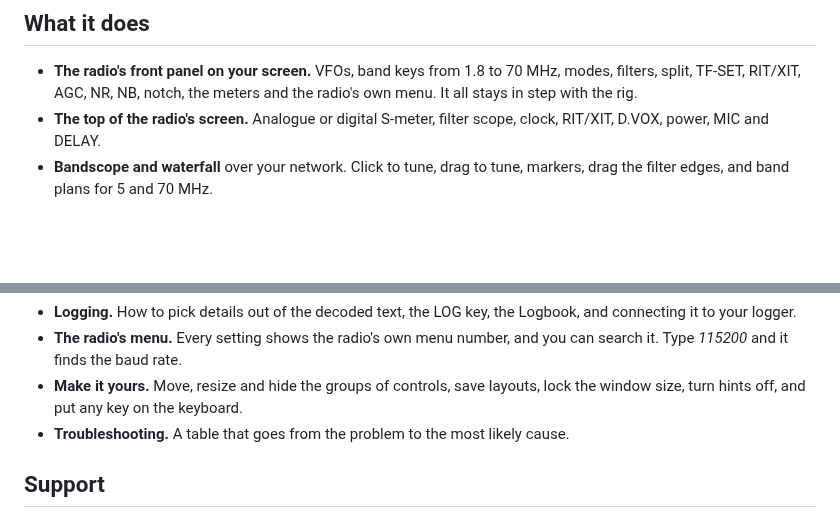
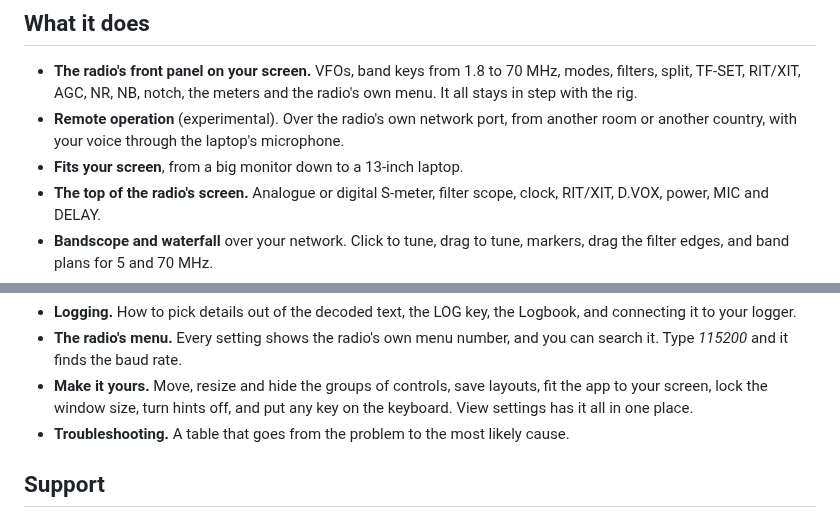
Before and after one commit to lmacc/Kenwood-TS-890-Client-TCI-Server-v2, a Markdown page: README.md, 2 parts joined by grey strips. Rendered like a GitHub page; blank space fills up the shorter version.

```diff
--- a/README.md
+++ b/README.md
@@ -50,6 +71,10 @@ The full list is in the
 - **The radio's front panel on your screen.** VFOs, band keys from 1.8 to
   70 MHz, modes, filters, split, TF-SET, RIT/XIT, AGC, NR, NB, notch, the
   meters and the radio's own menu. It all stays in step with the rig.
+- **Remote operation** (experimental). Over the radio's own network port,
+  from another room or another country, with your voice through the
+  laptop's microphone.
+- **Fits your screen**, from a big monitor down to a 13-inch laptop.
 - **The top of the radio's screen.** Analogue or digital S-meter, filter
   scope, clock, RIT/XIT, D.VOX, power, MIC and DELAY.
 - **Bandscope and waterfall** over your network. Click to tune, drag to
@@ -454,8 +563,8 @@ what it covers:
 - **The radio's menu.** Every setting shows the radio's own menu number, and
   you can search it. Type *115200* and it finds the baud rate.
 - **Make it yours.** Move, resize and hide the groups of controls, save
-  layouts, lock the window size, turn hints off, and put any key on the
-  keyboard.
+  layouts, fit the app to your screen, lock the window size, turn hints off,
+  and put any key on the keyboard. View settings has it all in one place.
 - **Troubleshooting.** A table that goes from the problem to the most
   likely cause.
 
```
Also changed, not shown: other parts of README.md (+120 -15 lines), docs/images/connections-microphone.png (deleted), docs/images/connections-v2.3.png (added), docs/images/remote-operation.png (added), docs/images/view-settings.png (added).
